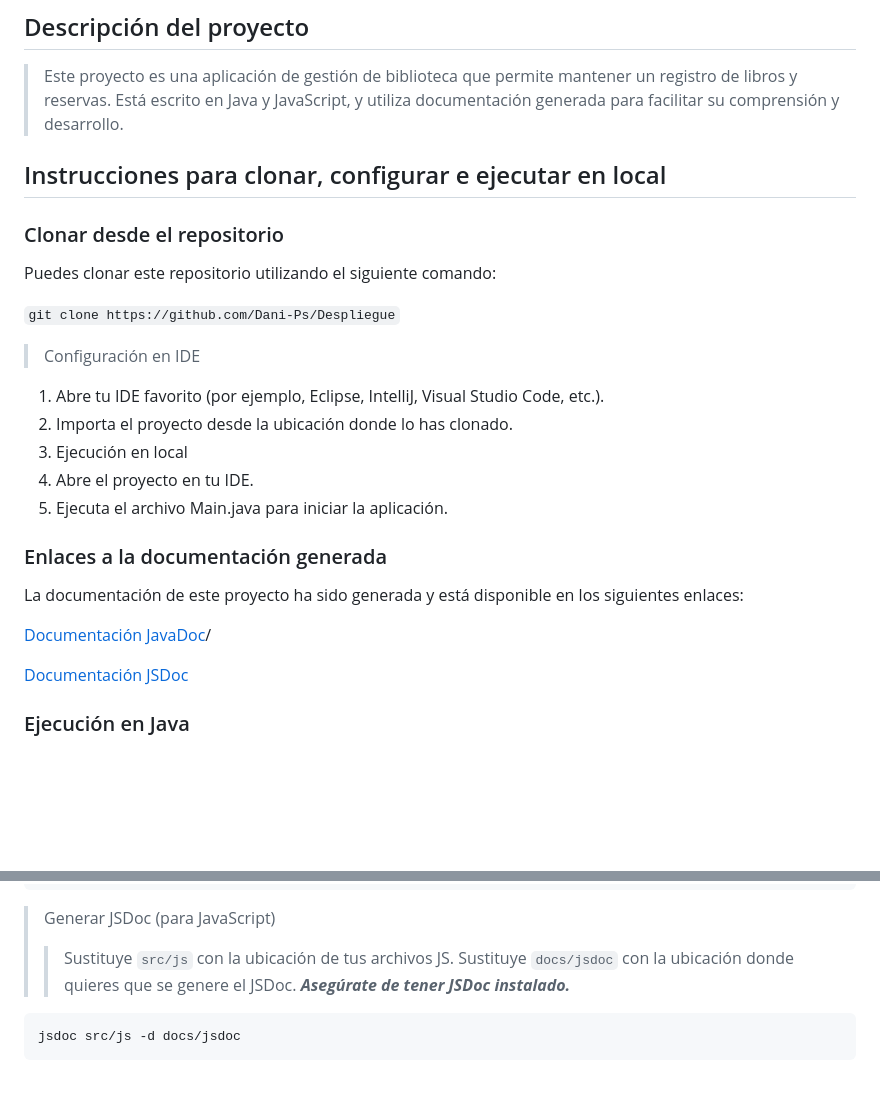
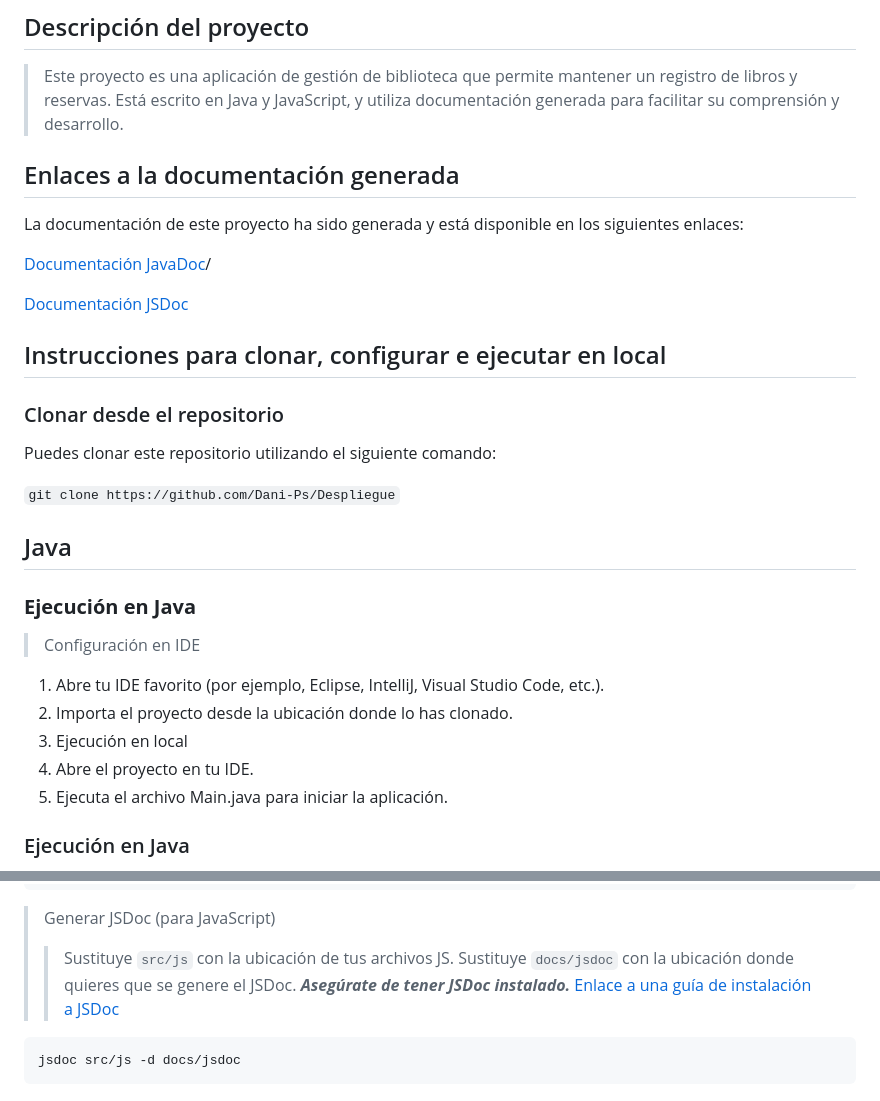
Before and after one commit to Dani-Ps/Despliegue, a Markdown page: despliegue_U1T1_dps/README.md, 2 parts joined by grey strips. GitHub-like rendering; blank space fills up the shorter version.

````diff
--- a/despliegue_U1T1_dps/README.md
+++ b/despliegue_U1T1_dps/README.md
@@ -4,6 +4,14 @@
 
 > Este proyecto es una aplicación de gestión de biblioteca que permite mantener un registro de libros y reservas.
 > Está escrito en Java y JavaScript, y utiliza documentación generada para facilitar su comprensión y desarrollo.
+
+## Enlaces a la documentación generada
+
+La documentación de este proyecto ha sido generada y está disponible en los siguientes enlaces:
+
+[Documentación JavaDoc](./docs/javadoc/index.html)/
+
+[Documentación JSDoc](./docs/jsdoc/index.html)
 
 ## Instrucciones para clonar, configurar e ejecutar en local
 
@@ -13,6 +21,10 @@ Puedes clonar este repositorio utilizando el siguiente comando:
 
 ``git clone https://github.com/Dani-Ps/Despliegue``
 
+## Java
+
+### **Ejecución en Java**
+>
 > Configuración en IDE
 
 1. Abre tu IDE favorito (por ejemplo, Eclipse, IntelliJ, Visual Studio Code, etc.).
@@ -20,14 +32,6 @@ Puedes clonar este repositorio utilizando el siguiente comando:
 3. Ejecución en local
 4. Abre el proyecto en tu IDE.
 5. Ejecuta el archivo Main.java para iniciar la aplicación.
-
-### Enlaces a la documentación generada
-
-La documentación de este proyecto ha sido generada y está disponible en los siguientes enlaces:
-
-[Documentación JavaDoc](./docs/javadoc/index.html)/
-
-[Documentación JSDoc](./docs/jsdoc/index.html)
 
 ### Ejecución en Java
 
@@ -71,6 +75,7 @@ javadoc -d ./docs/javadoc -sourcepath ./src/ -subpackages filejava
  > >Sustituye `src/js` con la ubicación de tus archivos JS.
  > >Sustituye `docs/jsdoc` con la ubicación donde quieres que se genere el JSDoc.
  ***Asegúrate de tener JSDoc instalado.***
+ [Enlace a una guía de instalación a JSDoc](https://gist.github.com/m-coding/1a7fce771ab0b82904d6)
 
  ```bash
 jsdoc src/js -d docs/jsdoc
````
